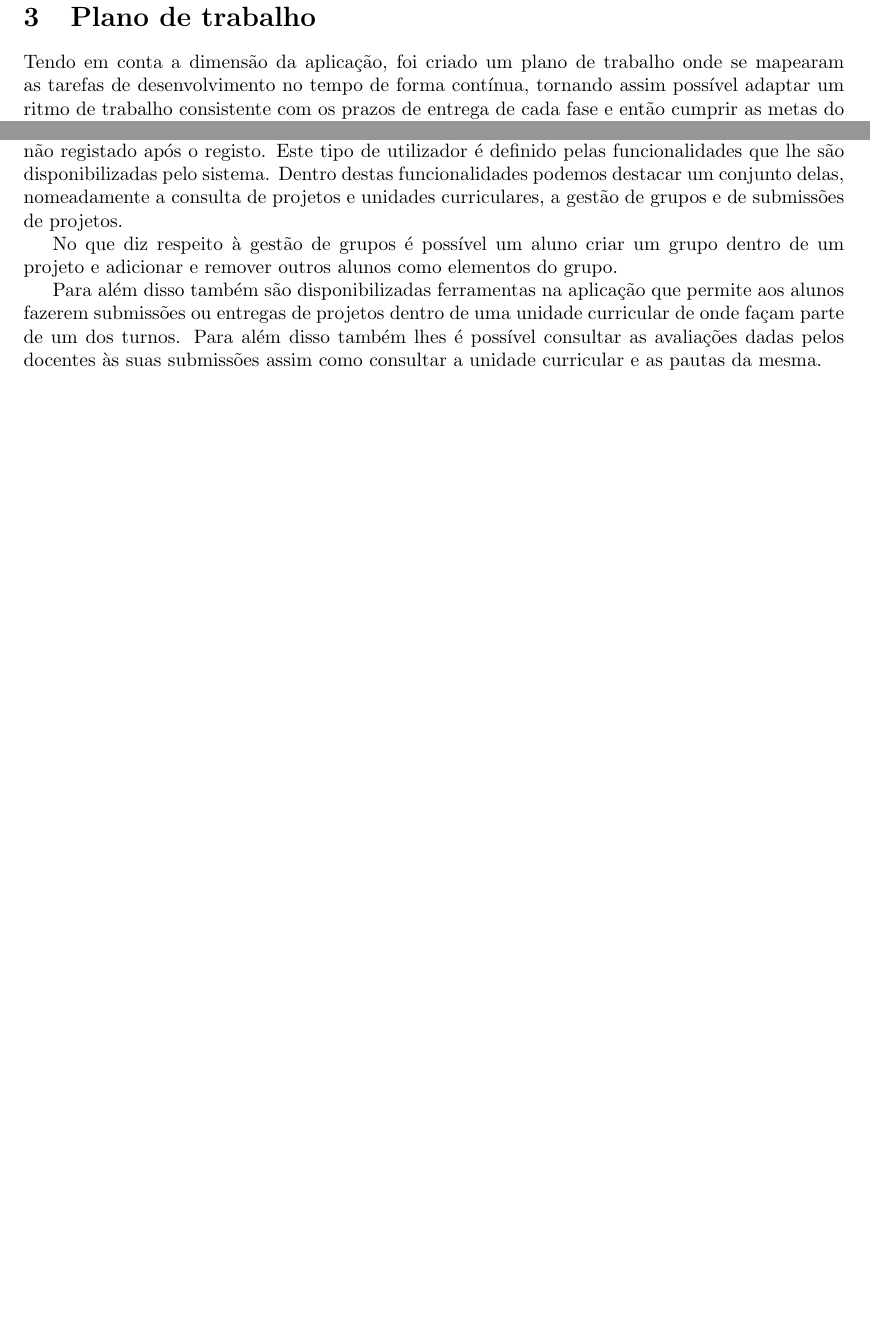
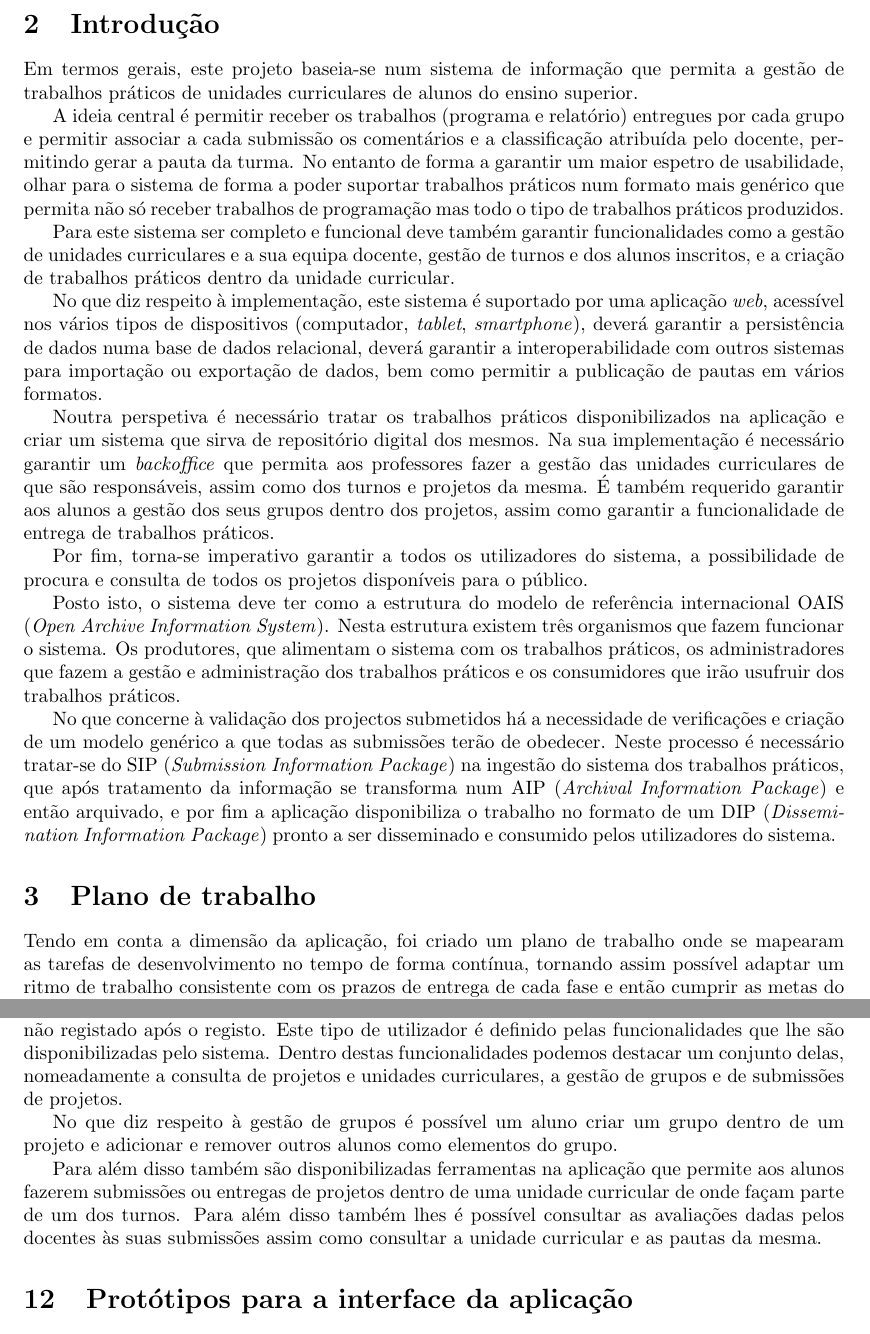
Before and after one commit to danielcarvalhopt/geretps, a LaTeX document (main.tex, which reads introducao.tex): two parts of pages 4 and 8 of 9 before the commit and two parts of pages 4 and 9 of 10 after it, joined at a grey line, cut at the place of the change, the shorter picture padded with empty space. Compiled offline with pdfLaTeX.

Commit message:
Adiciona Introdução

```diff
--- a/introducao.tex
+++ b/introducao.tex
@@ -1 +1,43 @@
 \section{Introdução}
+Em termos gerais, este projeto baseia-se num sistema de informação que permita a gestão de trabalhos
+práticos de unidades curriculares de alunos do ensino superior.
+
+A ideia central é permitir receber os trabalhos (programa e relatório) entregues por cada grupo e
+permitir associar a cada submissão os comentários e a classificação atribuída pelo docente,
+permitindo gerar a pauta da turma. No entanto de forma a garantir um maior
+espetro de usabilidade, olhar para o sistema de forma a poder suportar
+trabalhos práticos num formato mais genérico que permita não só receber
+trabalhos de programação mas todo o tipo de trabalhos práticos produzidos.
+
+Para este sistema ser completo e funcional deve também garantir funcionalidades como
+a gestão de unidades curriculares e a sua equipa docente,  gestão de turnos e dos alunos inscritos, e a
+criação de trabalhos práticos dentro da unidade curricular.
+
+No que diz respeito à implementação, este sistema é suportado por uma aplicação \textit{web}, acessível
+nos vários tipos de dispositivos (computador, \textit{tablet}, \textit{smartphone}), deverá garantir a persistência de
+dados numa base de dados relacional, deverá garantir a interoperabilidade com outros sistemas para
+importação ou exportação de dados, bem como permitir a publicação de pautas em vários formatos.
+
+Noutra perspetiva é necessário tratar os trabalhos práticos disponibilizados na aplicação
+e criar um sistema que sirva de repositório digital dos mesmos. Na sua implementação é necessário
+garantir um \textit{backoffice} que permita aos professores fazer a gestão das unidades curriculares
+de que são responsáveis, assim como dos turnos e projetos da mesma. É também requerido garantir
+aos alunos a gestão dos seus grupos dentro dos projetos, assim como garantir a funcionalidade
+de entrega de trabalhos práticos.
+
+ Por fim, torna-se imperativo garantir a todos os utilizadores do sistema, a possibilidade de procura
+ e consulta de todos os projetos disponíveis para o público.
+
+ Posto isto, o sistema deve ter como a estrutura do modelo de referência internacional OAIS
+ (\textit{Open Archive Information System}).
+ Nesta estrutura existem três organismos que fazem funcionar o sistema. Os produtores, que
+ alimentam o sistema com os trabalhos práticos, os administradores que fazem a gestão e administração
+ dos trabalhos práticos e os consumidores que irão usufruir dos trabalhos práticos.
+
+No que concerne à validação dos projectos submetidos há a necessidade de verificações e
+criação de um modelo genérico a que todas as submissões terão de obedecer. Neste processo
+é necessário tratar-se do SIP (\textit{Submission Information Package}) na ingestão do sistema dos
+trabalhos práticos, que após tratamento da informação se transforma num AIP (\textit{Archival
+Information Package}) e então arquivado, e por fim a aplicação disponibiliza o trabalho no formato
+de um DIP (\textit{Dissemination Information Package}) pronto a ser disseminado e consumido pelos
+utilizadores do sistema.
```
